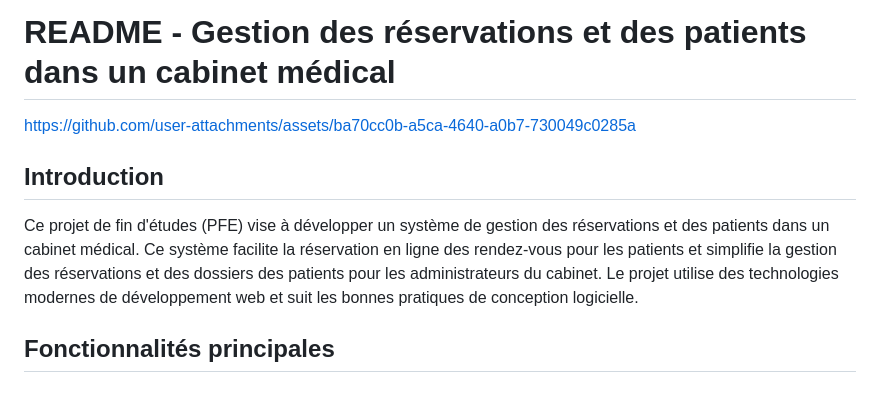
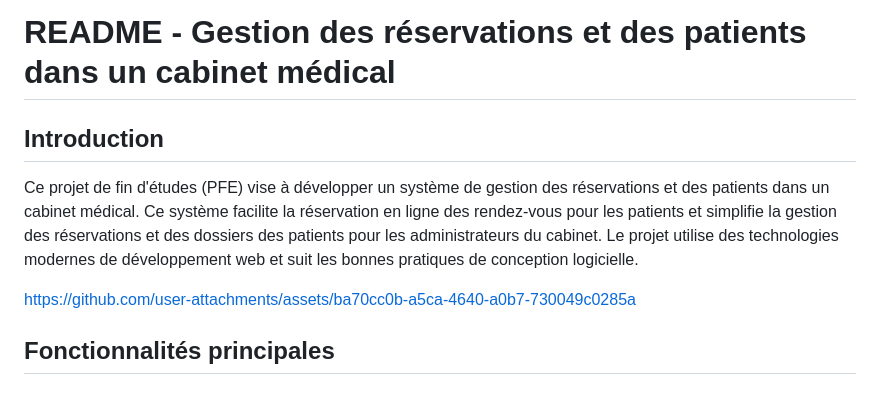
Before and after one commit to Bouquennouche/PFE-Laravel-VueJs, a Markdown page: README.md, the part around the change. Rendered like a GitHub page.

```diff
--- a/README.md
+++ b/README.md
@@ -1,9 +1,10 @@
 # README - Gestion des réservations et des patients dans un cabinet médical
+
+## Introduction
+Ce projet de fin d'études (PFE) vise à développer un système de gestion des réservations et des patients dans un cabinet médical. Ce système facilite la réservation en ligne des rendez-vous pour les patients et simplifie la gestion des réservations et des dossiers des patients pour les administrateurs du cabinet. Le projet utilise des technologies modernes de développement web et suit les bonnes pratiques de conception logicielle.
 
 https://github.com/user-attachments/assets/ba70cc0b-a5ca-4640-a0b7-730049c0285a
 
-## Introduction
-Ce projet de fin d'études (PFE) vise à développer un système de gestion des réservations et des patients dans un cabinet médical. Ce système facilite la réservation en ligne des rendez-vous pour les patients et simplifie la gestion des réservations et des dossiers des patients pour les administrateurs du cabinet. Le projet utilise des technologies modernes de développement web et suit les bonnes pratiques de conception logicielle.
 
 ## Fonctionnalités principales
 
```
